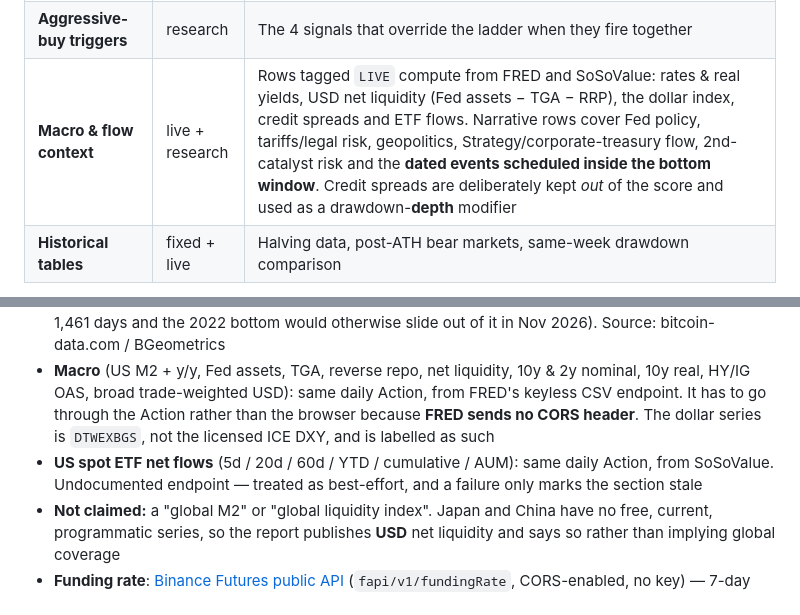
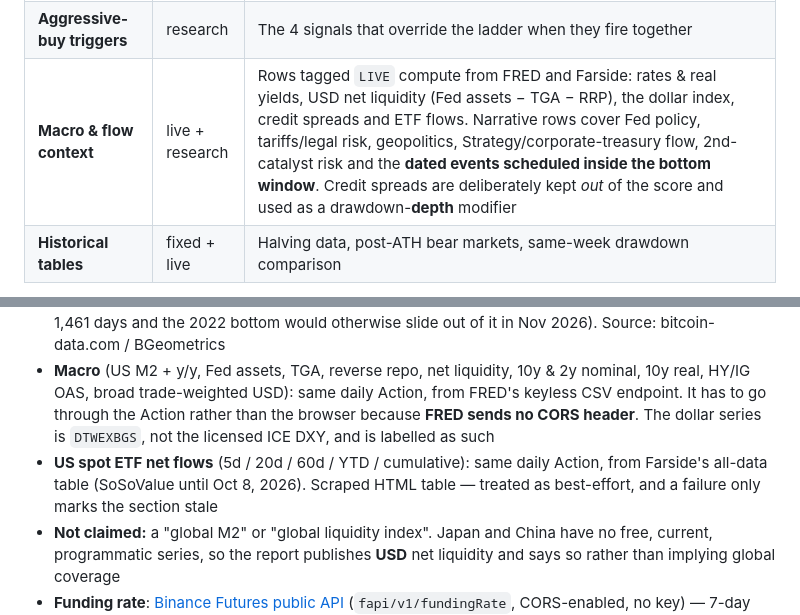
Before and after one commit to ronoel/btc-cycles, a Markdown page: README.md, 2 parts joined by grey strips. GitHub-like rendering.

Commit message:
README: ETF flows now come from Farside (SoSoValue endpoint dead since Oct 9)
Co-Authored-By: Claude Opus 5.5 <noreply@anthropic.com>

```diff
--- a/README.md
+++ b/README.md
@@ -24,7 +24,7 @@ A self-updating, single-file report that combines all 4 Bitcoin halving cycles w
 | **Falsifiers** | research | Six pre-registered conditions that would prove the thesis wrong, plus the symmetric-error trigger that deploys the ladder early if the bottom turns out to be shallower. Exists because every signal here moves toward ACTIVE as price falls — without this the framework can only say "not yet" or "buy", never "I am broken" |
 | **Buy ladder** | live | Staged accumulation plan (probe / core / capitulation tranches) — highlights the band the live price is in |
 | **Aggressive-buy triggers** | research | The 4 signals that override the ladder when they fire together |
-| **Macro & flow context** | live + research | Rows tagged `LIVE` compute from FRED and SoSoValue: rates & real yields, USD net liquidity (Fed assets − TGA − RRP), the dollar index, credit spreads and ETF flows. Narrative rows cover Fed policy, tariffs/legal risk, geopolitics, Strategy/corporate-treasury flow, 2nd-catalyst risk and the **dated events scheduled inside the bottom window**. Credit spreads are deliberately kept *out* of the score and used as a drawdown-**depth** modifier |
+| **Macro & flow context** | live + research | Rows tagged `LIVE` compute from FRED and Farside: rates & real yields, USD net liquidity (Fed assets − TGA − RRP), the dollar index, credit spreads and ETF flows. Narrative rows cover Fed policy, tariffs/legal risk, geopolitics, Strategy/corporate-treasury flow, 2nd-catalyst risk and the **dated events scheduled inside the bottom window**. Credit spreads are deliberately kept *out* of the score and used as a drawdown-**depth** modifier |
 | **Historical tables** | fixed + live | Halving data, post-ATH bear markets, same-week drawdown comparison |
 
 Every analysis card and table row carries a **`?` tooltip** explaining the methodology, thresholds and historical precedents. Fully translated into **EN / PT-BR / ES** — including the analysis, which until Aug 2026 fell back to English in Spanish.
@@ -35,7 +35,7 @@ Every analysis card and table row carries a **`?` tooltip** explaining the metho
 - **Cycle 4**: daily via [Binance public API](https://api.binance.com) (no key needed), auto-refresh every 60s
 - **On-chain metrics** (Realized Price, MVRV ratio **and** MVRV Z-Score, NUPL, SOPR, Puell, **short-term-holder MVRV and its cost basis** — live since Aug 19, 2026): updated daily at 06:00 UTC by a GitHub Action running [`scripts/build_data.py`](scripts/build_data.py) → `data.json` (latest) + `history.json` (4y+ of daily series, used only by the retro-calibration — it **accumulates**, because the provider's free window is a rolling 1,461 days and the 2022 bottom would otherwise slide out of it in Nov 2026). Source: bitcoin-data.com / BGeometrics
 - **Macro** (US M2 + y/y, Fed assets, TGA, reverse repo, net liquidity, 10y & 2y nominal, 10y real, HY/IG OAS, broad trade-weighted USD): same daily Action, from FRED's keyless CSV endpoint. It has to go through the Action rather than the browser because **FRED sends no CORS header**. The dollar series is `DTWEXBGS`, not the licensed ICE DXY, and is labelled as such
-- **US spot ETF net flows** (5d / 20d / 60d / YTD / cumulative / AUM): same daily Action, from SoSoValue. Undocumented endpoint — treated as best-effort, and a failure only marks the section stale
+- **US spot ETF net flows** (5d / 20d / 60d / YTD / cumulative): same daily Action, from Farside's all-data table (SoSoValue until Oct 8, 2026). Scraped HTML table — treated as best-effort, and a failure only marks the section stale
 - **Not claimed:** a "global M2" or "global liquidity index". Japan and China have no free, current, programmatic series, so the report publishes **USD** net liquidity and says so rather than implying global coverage
 - **Funding rate**: [Binance Futures public API](https://fapi.binance.com) (`fapi/v1/fundingRate`, CORS-enabled, no key) — 7-day average of the 8-hourly BTCUSDT perpetual funding, computed live on page load
 - **Sentiment**: [alternative.me](https://alternative.me/crypto/fear-and-greed-index/) Fear & Greed
```
